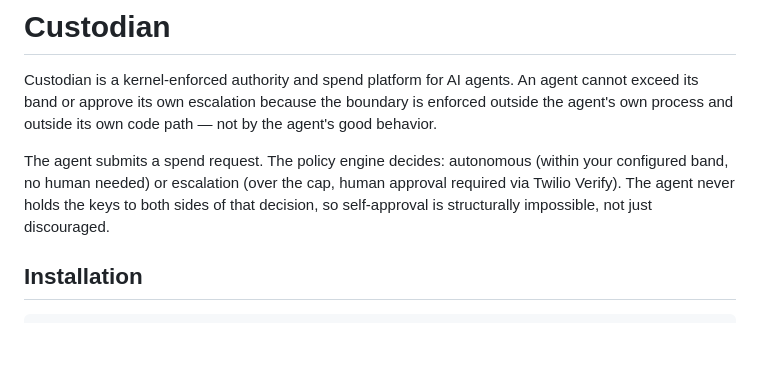
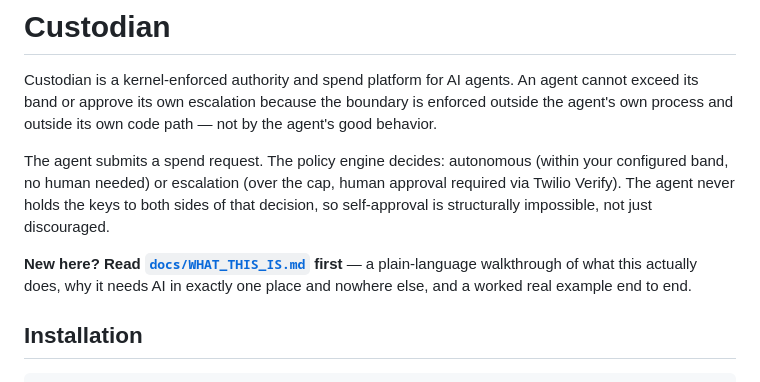
Before and after one commit to KeyArgo/custodian-kernel, a Markdown page: README.md, the part around the change. Drawn GitHub-style; blank space fills up the shorter version.

```diff
--- a/README.md
+++ b/README.md
@@ -10,6 +10,10 @@ The agent submits a spend request. The policy engine decides: autonomous
 human approval required via Twilio Verify). The agent never holds the keys to
 both sides of that decision, so self-approval is structurally impossible, not
 just discouraged.
+
+**New here? Read [`docs/WHAT_THIS_IS.md`](docs/WHAT_THIS_IS.md) first** — a plain-language
+walkthrough of what this actually does, why it needs AI in exactly one place and nowhere
+else, and a worked real example end to end.
 
 ## Installation
 
```
Also changed, not shown: docs/WHAT_THIS_IS.md (added, +100 -0 lines).
